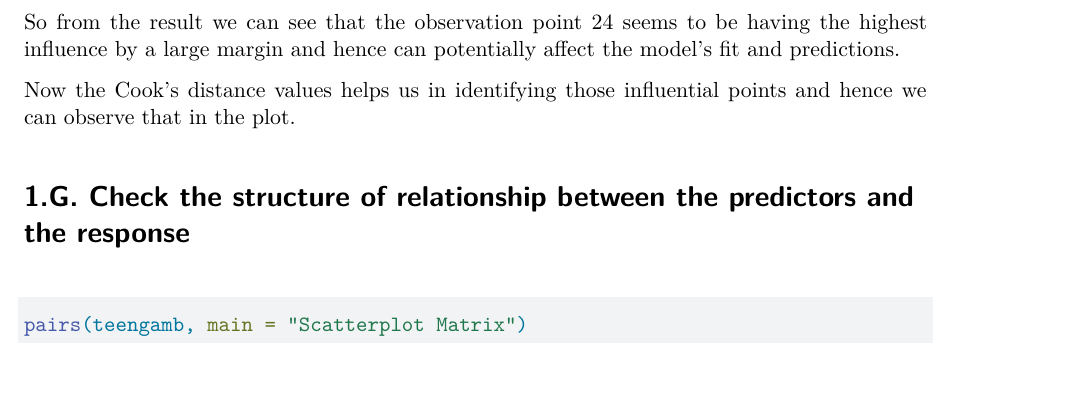
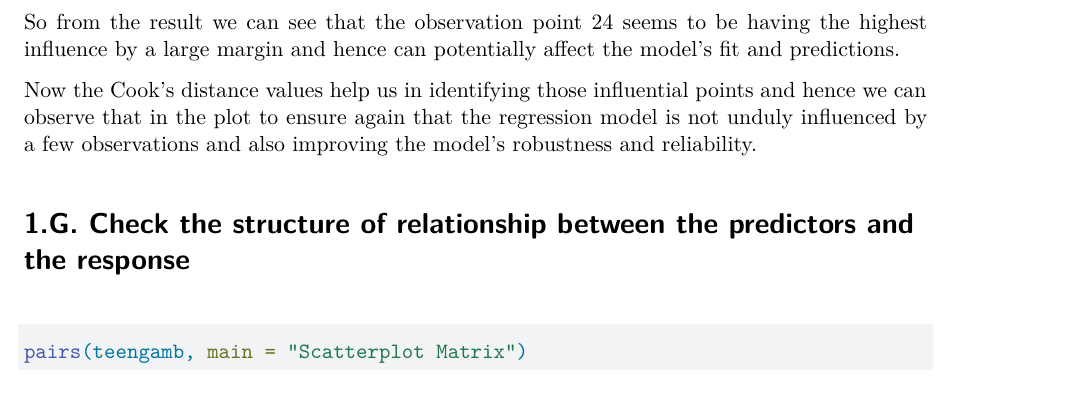
Before and after one commit to namo507/SURVMETH-685-001-FA-2024, a Quarto document (HW7.qmd): part of page 4 of 4, cut so that both start at the same text. Rendered offline with R 4.5, knitr and Pandoc in place of Quarto, then LaTeX, with nearby package versions; some code elsewhere in the file could not run offline.

Commit message:
1.F done please check

````diff
--- a/HW7.qmd
+++ b/HW7.qmd
@@ -101,7 +101,7 @@ plot(cooksd, type = "h", main = "Cook's Distance", ylab = "Cook's Distance")
 
 So from the result we can see that the observation point 24 seems to be having the highest influence by a large margin and hence can potentially affect the model's fit and predictions.
 
-Now the Cook's distance values helps us in identifying those influential points and hence we can observe that in the plot.
+Now the Cook's distance values help us in identifying those influential points and hence we can observe that in the plot to ensure again that the regression model is not unduly influenced by a few observations and also improving the model's robustness and reliability.
 
 # 1.G. Check the structure of relationship between the predictors and the response
 ```{r}
````
